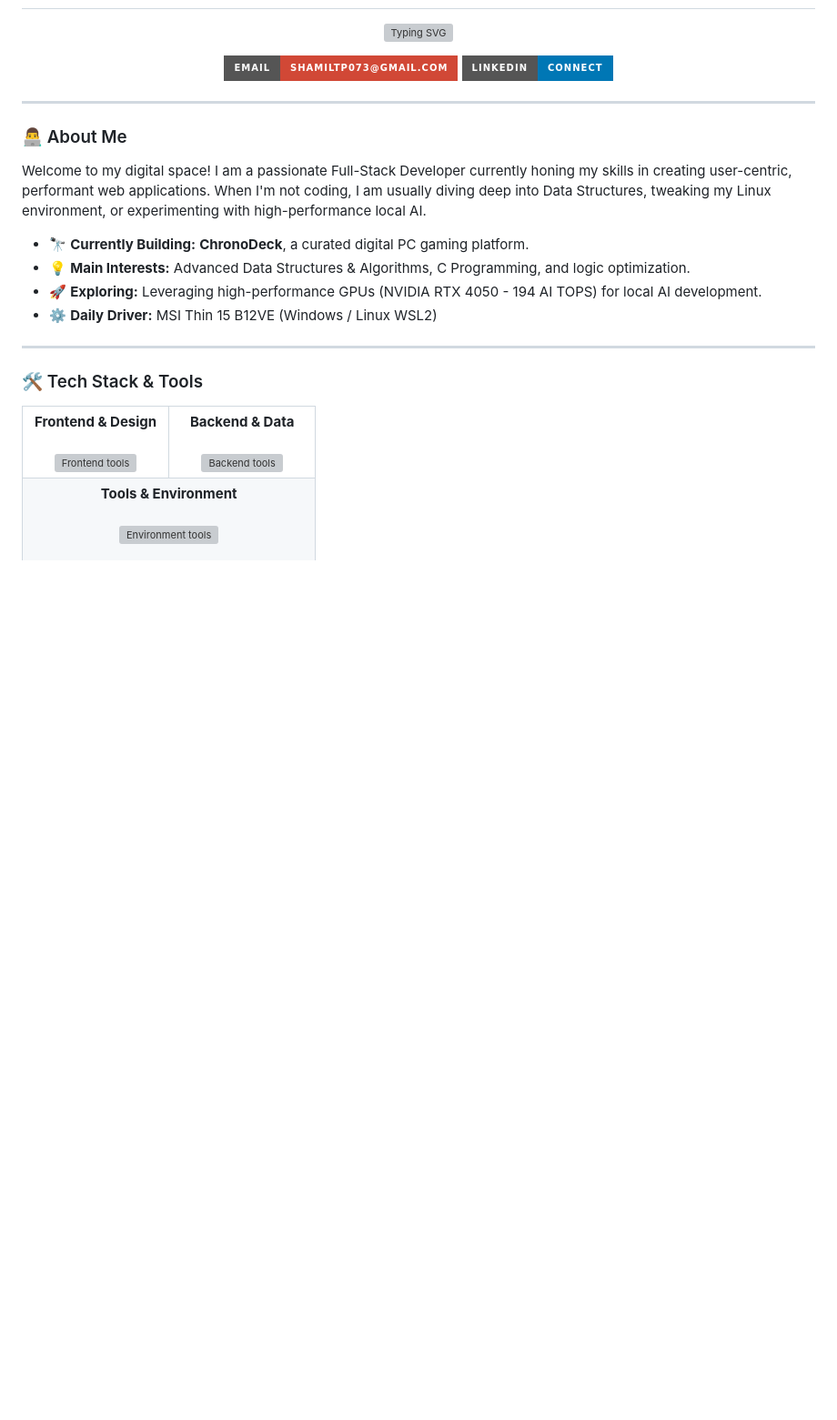
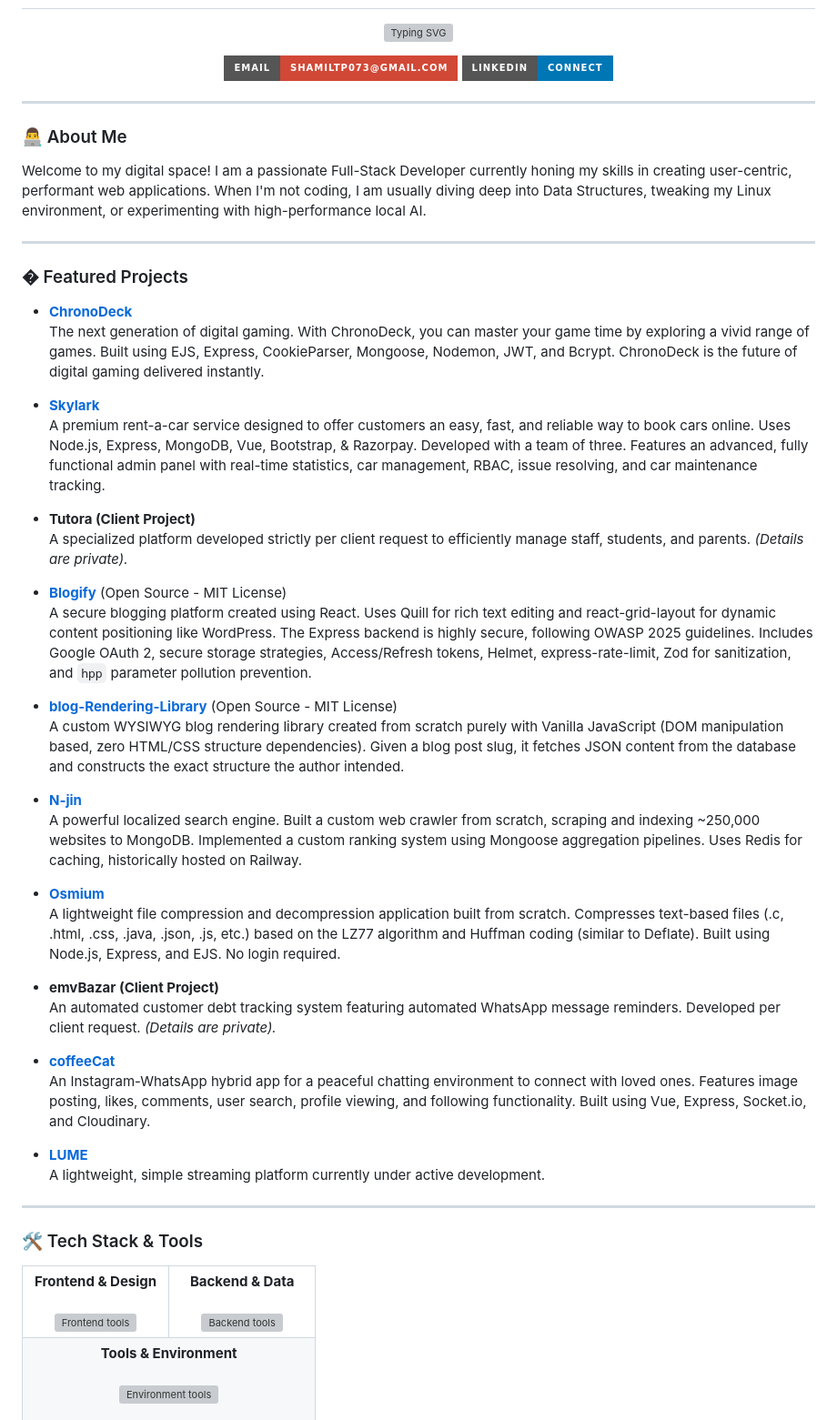
Before and after one commit to shamil-tp/shamil-tp, a Markdown page: README.md, the part around one of its changes. Shown at 91% size. Rendered like a GitHub page; badges without logos; blank space fills up the shorter version; grey boxes are pictures that could not be loaded.

Commit message:
docs: replace hardware with featured projects list

```diff
--- a/README.md
+++ b/README.md
@@ -27,10 +27,39 @@
 
 Welcome to my digital space! I am a passionate Full-Stack Developer currently honing my skills in creating user-centric, performant web applications. When I'm not coding, I am usually diving deep into Data Structures, tweaking my Linux environment, or experimenting with high-performance local AI.
 
-- 🔭 **Currently Building:** **ChronoDeck**, a curated digital PC gaming platform.
-- 💡 **Main Interests:** Advanced Data Structures & Algorithms, C Programming, and logic optimization.
-- 🚀 **Exploring:** Leveraging high-performance GPUs (NVIDIA RTX 4050 - 194 AI TOPS) for local AI development.
-- ⚙️ **Daily Driver:** MSI Thin 15 B12VE (Windows / Linux WSL2)
+---
+
+### � Featured Projects
+
+- **[ChronoDeck](https://github.com/shamil-tp/ChronoDeck.git)**
+  The next generation of digital gaming. With ChronoDeck, you can master your game time by exploring a vivid range of games. Built using EJS, Express, CookieParser, Mongoose, Nodemon, JWT, and Bcrypt. ChronoDeck is the future of digital gaming delivered instantly.
+
+- **[Skylark](https://github.com/sinanrahman/skylark.git)**
+  A premium rent-a-car service designed to offer customers an easy, fast, and reliable way to book cars online. Uses Node.js, Express, MongoDB, Vue, Bootstrap, & Razorpay. Developed with a team of three. Features an advanced, fully functional admin panel with real-time statistics, car management, RBAC, issue resolving, and car maintenance tracking.
+
+- **Tutora (Client Project)**
+  A specialized platform developed strictly per client request to efficiently manage staff, students, and parents. *(Details are private).*
+
+- **[Blogify](https://github.com/shamil-tp/Blogify.git)** (Open Source - MIT License)
+  A secure blogging platform created using React. Uses Quill for rich text editing and react-grid-layout for dynamic content positioning like WordPress. The Express backend is highly secure, following OWASP 2025 guidelines. Includes Google OAuth 2, secure storage strategies, Access/Refresh tokens, Helmet, express-rate-limit, Zod for sanitization, and `hpp` parameter pollution prevention.
+
+- **[blog-Rendering-Library](https://github.com/shamil-tp/blog-Rendering-Library.git)** (Open Source - MIT License)
+  A custom WYSIWYG blog rendering library created from scratch purely with Vanilla JavaScript (DOM manipulation based, zero HTML/CSS structure dependencies). Given a blog post slug, it fetches JSON content from the database and constructs the exact structure the author intended.
+
+- **[N-jin](https://github.com/shamil-tp/web-crawler.git)**
+  A powerful localized search engine. Built a custom web crawler from scratch, scraping and indexing ~250,000 websites to MongoDB. Implemented a custom ranking system using Mongoose aggregation pipelines. Uses Redis for caching, historically hosted on Railway.
+
+- **[Osmium](https://github.com/shamil-tp/osmium.git)**
+  A lightweight file compression and decompression application built from scratch. Compresses text-based files (.c, .html, .css, .java, .json, .js, etc.) based on the LZ77 algorithm and Huffman coding (similar to Deflate). Built using Node.js, Express, and EJS. No login required.
+
+- **emvBazar (Client Project)**
+  An automated customer debt tracking system featuring automated WhatsApp message reminders. Developed per client request. *(Details are private).*
+
+- **[coffeeCat](https://github.com/shamil-tp/coffeeCat.git)**
+  An Instagram-WhatsApp hybrid app for a peaceful chatting environment to connect with loved ones. Features image posting, likes, comments, user search, profile viewing, and following functionality. Built using Vue, Express, Socket.io, and Cloudinary.
+
+- **[LUME](https://github.com/shamil-tp/LUME.git)**
+  A lightweight, simple streaming platform currently under active development.
 
 ---
 
```
Also changed, not shown: other parts of README.md (+1 -1 lines).
